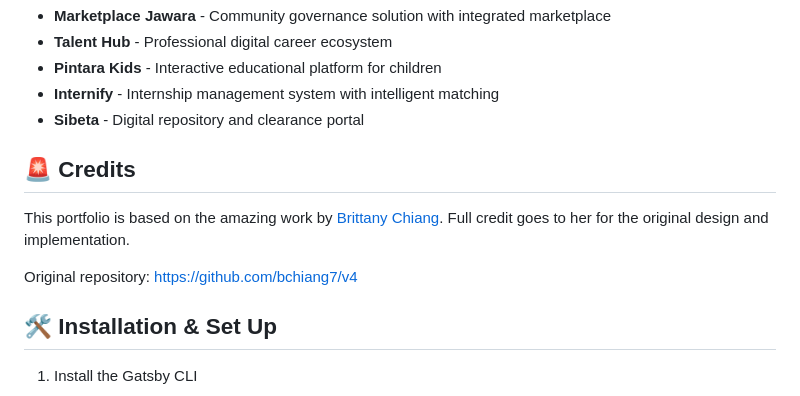
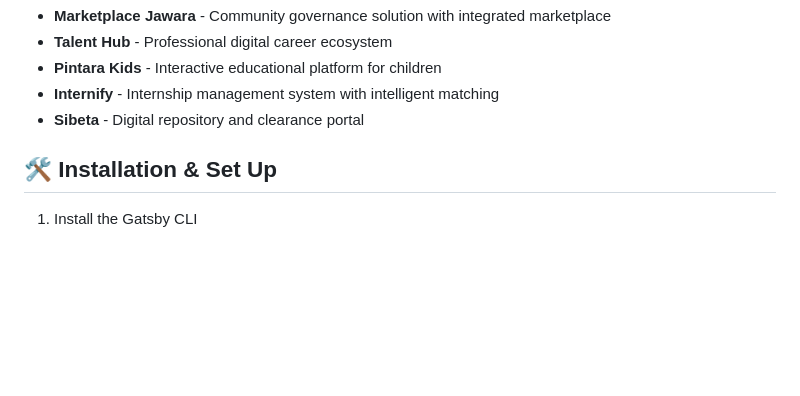
Before and after one commit to FirmanJK/Porto-s-Me, a Markdown page: README.md, the part around one of its changes. GitHub-like rendering; blank space fills up the shorter version.

Commit message:
Update README by removing demo image and credits
Removed demo image and credits section from README.

```diff
--- a/README.md
+++ b/README.md
@@ -34,12 +32,6 @@ Hi, I'm Firman — a fullstack developer and data engineer who specializes in bu
 - **Pintara Kids** - Interactive educational platform for children
 - **Internify** - Internship management system with intelligent matching
 - **Sibeta** - Digital repository and clearance portal
-
-## 🚨 Credits
-
-This portfolio is based on the amazing work by <a href="https://brittanychiang.com" target="_blank">Brittany Chiang</a>. Full credit goes to her for the original design and implementation.
-
-Original repository: <a href="https://github.com/bchiang7/v4" target="_blank">https://github.com/bchiang7/v4</a>
 
 ## 🛠 Installation & Set Up
 
```
Also changed, not shown: other parts of README.md (+10 -12 lines).
